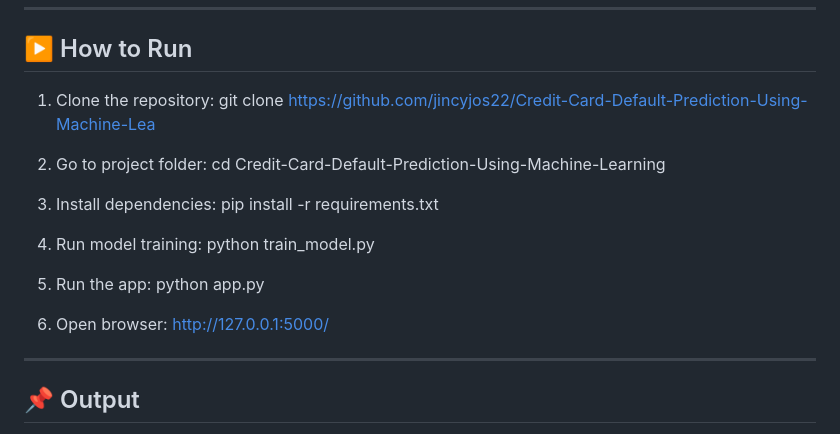
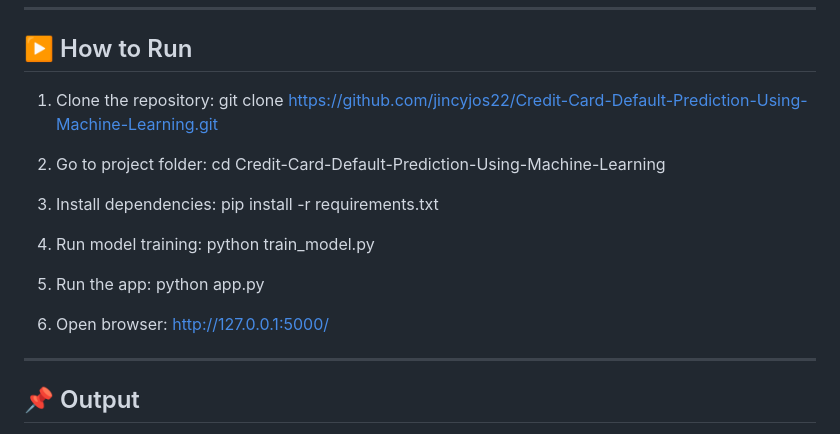
Before and after one commit to jincyjos22/Credit-Card-Default-Prediction-Using-Machine-Learning, a Markdown page: README.md, the part around the change. Drawn GitHub-style.

```diff
--- a/README.md
+++ b/README.md
@@ -23,21 +23,21 @@ This project predicts whether a customer will default on their credit card payme
 ## ▶️ How to Run
 
 1. Clone the repository:
-   git clone https://github.com/jincyjos22/Credit-Card-Default-Prediction-Using-Machine-Lea
+   git clone https://github.com/jincyjos22/Credit-Card-Default-Prediction-Using-Machine-Learning.git
 
-2. Go to project folder:
+3. Go to project folder:
    cd Credit-Card-Default-Prediction-Using-Machine-Learning
 
-3. Install dependencies:
+4. Install dependencies:
    pip install -r requirements.txt
 
-4. Run model training:
+5. Run model training:
    python train_model.py
 
-5. Run the app:
+6. Run the app:
    python app.py
 
-6. Open browser:
+7. Open browser:
    http://127.0.0.1:5000/
 
 ---
```
